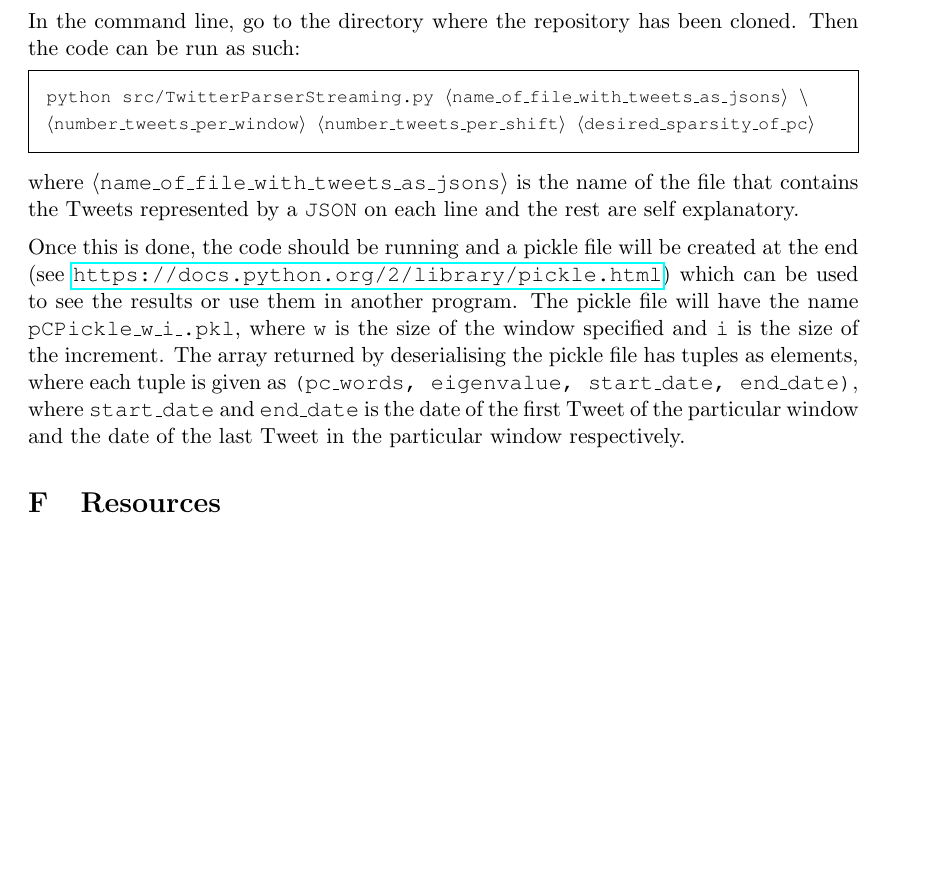
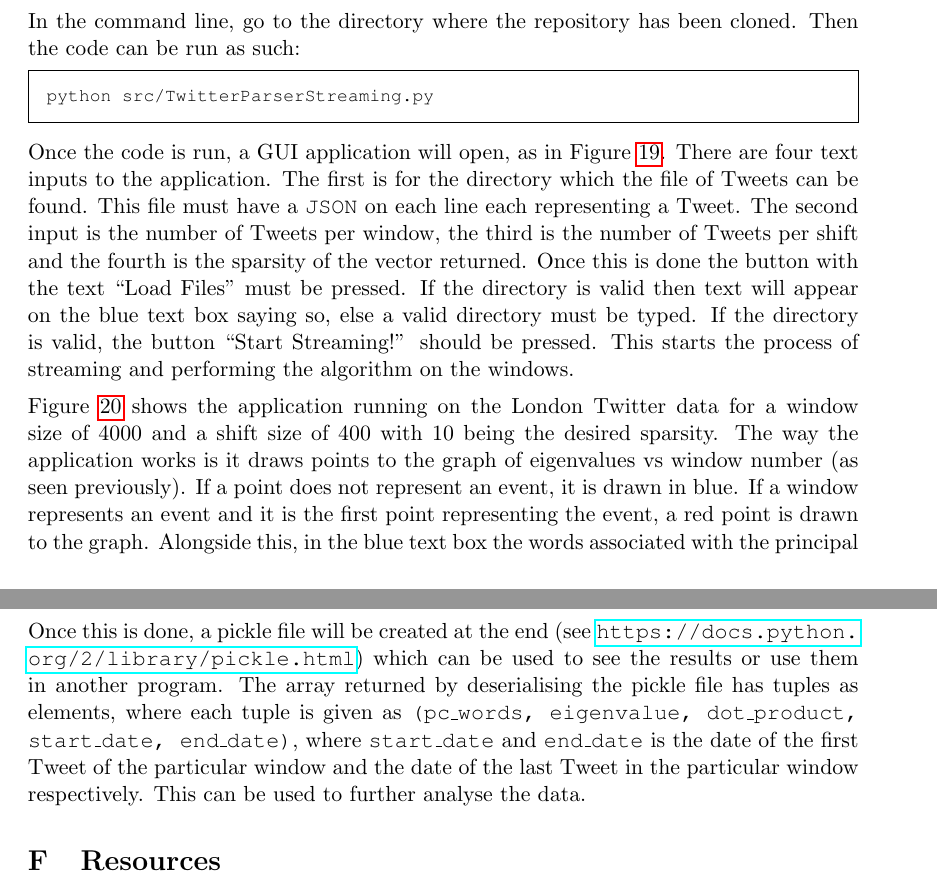
Before and after one commit to theopavlakou/twitteranalysis, a LaTeX document (report/InterimReport.tex): part of page 61 of 61 before the commit and two parts of pages 61 and 62 of 62 after it, the two joined at a grey line, cut so that both start at the same text, the shorter picture padded with empty space. Compiled offline with pdfLaTeX.

Commit message:
User guide done

```diff
--- a/report/InterimReport.tex
+++ b/report/InterimReport.tex
@@ -1753,11 +1759,14 @@ To run the code, it can either be opened in an IDE such as \texttt{LiClipse} or
+\label{application_start}
+\end{figure}
+
 %TODO Change this now
 In the command line, go to the directory where the repository has been cloned. Then the code can be run as such:
 
 \begin{framed}
-\texttt{\footnotesize python src/TwitterParserStreaming.py $\langle$name\_of\_file\_with\_tweets\_as\_jsons$\rangle$ \textbackslash \\ $\langle$number\_tweets\_per\_window$\rangle$ $\langle$number\_tweets\_per\_shift$\rangle$  $\langle$desired\_sparsity\_of\_pc$\rangle$}
+\texttt{\footnotesize python src/TwitterParserStreaming.py }
 \end{framed}
 
-where \texttt{$\langle$name\_of\_file\_with\_tweets\_as\_jsons$\rangle$} is the name of the file that contains the Tweets represented by a \texttt{JSON} on each line and the rest are self explanatory.
-
-Once this is done, the code should be running and a pickle file will be created at the end (see \url{https://docs.python.org/2/library/pickle.html}) which can be used to see the results or use them in another program. The pickle file will have the name \texttt{pCPickle\_w\_i\_.pkl}, where \texttt{w} is the size of the window specified and \texttt{i} is the size of the increment. The array returned by deserialising the pickle file has tuples as elements, where each tuple is given as
-\texttt{(pc\_words, eigenvalue, start\_date, end\_date)}, where \texttt{start\_date} and \texttt{end\_date} is the date of the first Tweet of the particular window and the date of the last Tweet in the particular window respectively.
+Once the code is run, a GUI application will open, as in Figure \ref{application_start}. There are four text inputs to the application. The first is for the directory which the file of Tweets can be found. This file must have a \texttt{JSON} on each line each representing a Tweet.
+The second input is the number of Tweets per window, the third is the number of Tweets per shift and the fourth is the sparsity of the vector returned. Once this is done the button with the text ``Load Files'' must be pressed. If the directory is valid then text will appear on the blue text box saying so, else a valid directory must be typed. If the directory is valid, the button ``Start Streaming!'' should be pressed. This starts the process of streaming and performing the algorithm on the windows.
+
+Figure \ref{application_working} shows the application running on the London Twitter data for a window size of 4000 and a shift size of 400 with 10 being the desired sparsity. The way the application works is it draws points to the graph of eigenvalues vs window number (as seen previously). If a point does not represent an event, it is drawn in blue. If a window represents an event and it is the first point representing the event, a red point is drawn to the graph. Alongside this, in the blue text box the words associated with the principal component are written and the start and end dates of the window in which the event have been detected for are printed as well. If a window represent the previous event, it is drawn in yellow as seen again on the graph. In this case the thresholds for the detection variables (eigenvalue and dot product) have been hard coded but these can easily be changed in the code.
@@ -1764,3 +1780,10 @@ Once this is done, the code should be running and a pickle file will be created
+\label{application_working}
+\end{figure}
+
+Once this is done, a pickle file will be created at the end (see \url{https://docs.python.org/2/library/pickle.html}) which can be used to see the results or use them in another program. The array returned by deserialising the pickle file has tuples as elements, where each tuple is given as
+\texttt{(pc\_words, eigenvalue, dot\_product, start\_date, end\_date)}, where \texttt{start\_date} and \texttt{end\_date} is the date of the first Tweet of the particular window and the date of the last Tweet in the particular window respectively. This can be used to further analyse the data.
+
+
 %TODO Maybe mention how to use pickleOpen.py
 \section{Resources}
 This project has been carried out on a 15-inch MacBook Pro of the late 2008 series with processor 2.53 GHz Intel Core 2 Duo, memory 4 GB 1067 MHz DDR3 and operating system OS X 10.9.2.
```
Also changed, not shown: report/InterimReport.tex (13 more changed lines).
